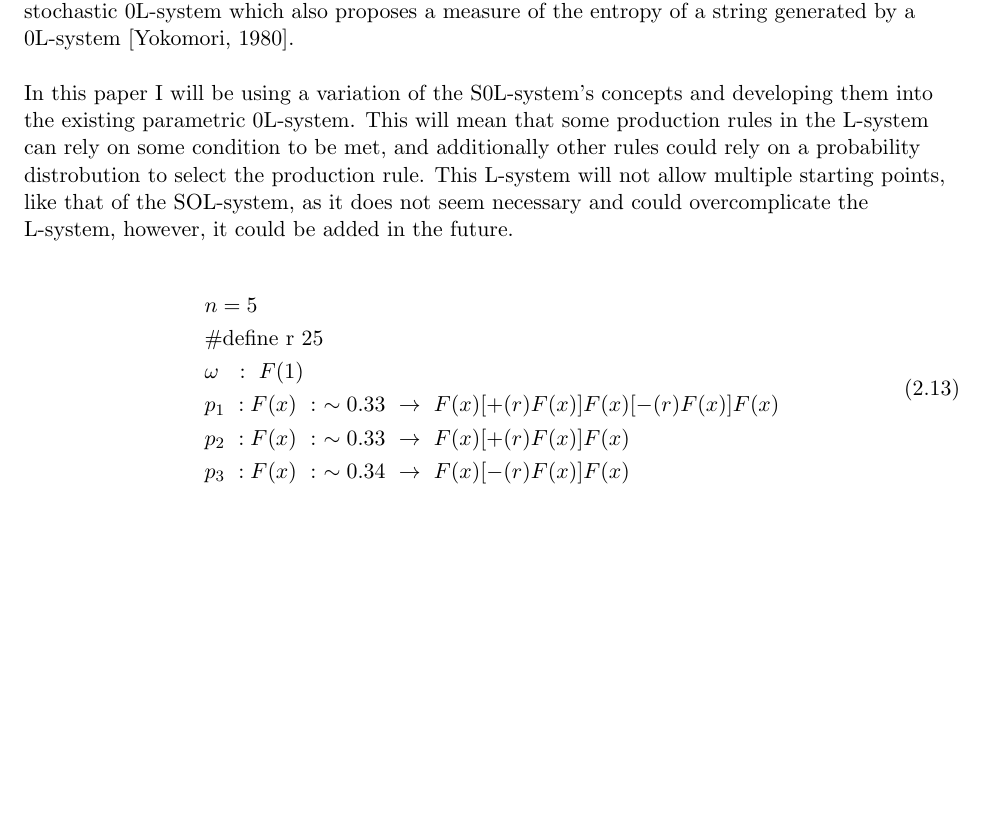
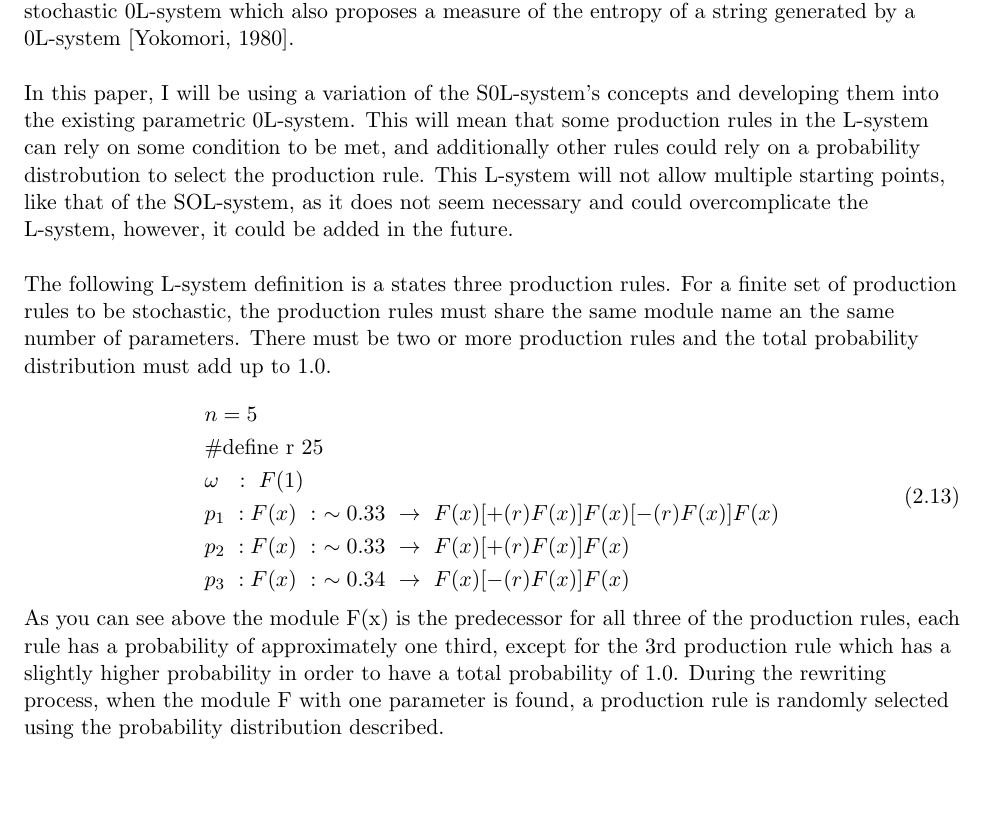
Before and after one commit to MatthewCrankshaw/L-SystemDocumentation, a LaTeX thesis (Thesis.tex, which reads chapters/chapter02.tex): part of page 23 of 49, cut so that both start at the same text, the shorter picture padded with empty space. Compiled offline with pdfLaTeX.

Commit message:
working on stochastic section

```diff
--- a/chapters/chapter02.tex
+++ b/chapters/chapter02.tex
@@ -524,10 +524,11 @@ Eichhorst and Savitch introduced a new type of 0L-system called the S0L-system,
 
 \vspace{5mm}
 
-In this paper I will be using a variation of the S0L-system's concepts and developing them into the existing parametric 0L-system. This will mean that some production rules in the L-system can rely on some condition to be met, and additionally other rules could rely on a probability distrobution to select the production rule. This L-system will not allow multiple starting points, like that of the SOL-system, as it does not seem necessary and could overcomplicate the L-system, however, it could be added in the future.
+In this paper, I will be using a variation of the S0L-system's concepts and developing them into the existing parametric 0L-system. This will mean that some production rules in the L-system can rely on some condition to be met, and additionally other rules could rely on a probability distrobution to select the production rule. This L-system will not allow multiple starting points, like that of the SOL-system, as it does not seem necessary and could overcomplicate the L-system, however, it could be added in the future.
 
 \vspace{5mm}
 
+The following L-system definition is a states three production rules. For a finite set of production rules to be stochastic, the production rules must share the same module name an the same number of parameters. There must be two or more production rules and the total probability distribution must add up to 1.0. \\
 
 \begin{equation} \label{stochastic example}
 \begin{aligned}
@@ -539,6 +540,8 @@ In this paper I will be using a variation of the S0L-system's concepts and devel
 	&p_3~ :  F(x)~ :~ \sim 0.34 ~ \rightarrow~ F(x)[-(r)F(x)]F(x)\\
 \end{aligned}
 \end{equation}
+
+As you can see above the module F(x) is the predecessor for all three of the production rules, each rule has a probability of approximately one third, except for the 3rd production rule which has a slightly higher probability in order to have a total probability of 1.0. During the rewriting process, when the module F with one parameter is found, a production rule is randomly selected using the probability distribution described. \\
 
 \begin{figure}[htbp]
 	{\centering
```
